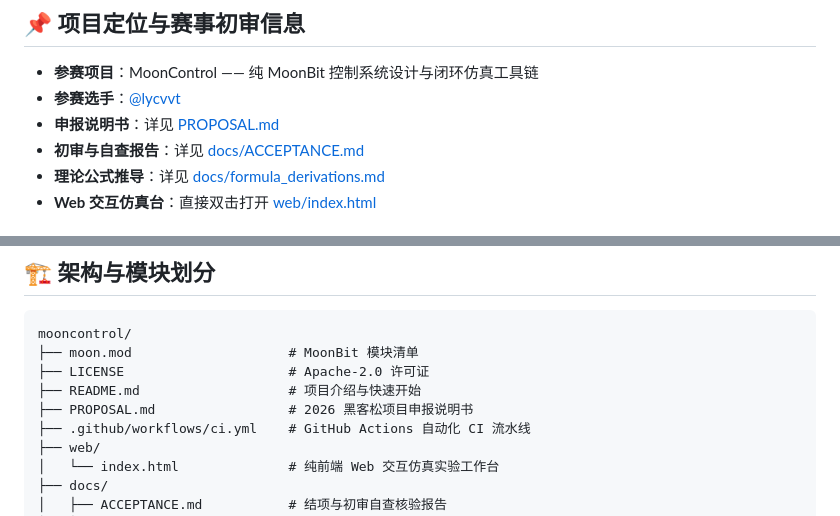
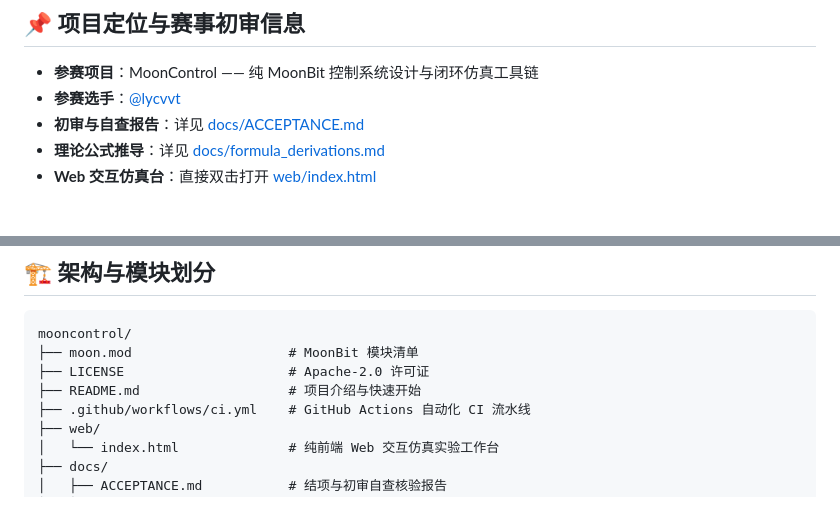
Before and after one commit to lycvvt/mooncontrol, a Markdown page: README.md, 2 parts joined by grey strips. Drawn GitHub-style.

Commit message:
chore: remove proposal document from repository

```diff
--- a/README.md
+++ b/README.md
@@ -15,7 +15,6 @@
 
 - **参赛项目**：MoonControl —— 纯 MoonBit 控制系统设计与闭环仿真工具链
 - **参赛选手**：[@lycvvt](https://github.com/lycvvt)
-- **申报说明书**：详见 [PROPOSAL.md](PROPOSAL.md)
 - **初审与自查报告**：详见 [docs/ACCEPTANCE.md](docs/ACCEPTANCE.md)
 - **理论公式推导**：详见 [docs/formula_derivations.md](docs/formula_derivations.md)
 - **Web 交互仿真台**：直接双击打开 [web/index.html](web/index.html)
@@ -129,7 +128,6 @@ mooncontrol/
 ├── moon.mod                    # MoonBit 模块清单
 ├── LICENSE                     # Apache-2.0 许可证
 ├── README.md                   # 项目介绍与快速开始
-├── PROPOSAL.md                 # 2026 黑客松项目申报说明书
 ├── .github/workflows/ci.yml    # GitHub Actions 自动化 CI 流水线
 ├── web/
 │   └── index.html              # 纯前端 Web 交互仿真实验工作台
```
Also changed, not shown: PROPOSAL.md (deleted, +0 -65 lines), docs/ACCEPTANCE.md (+1 -1 lines).
